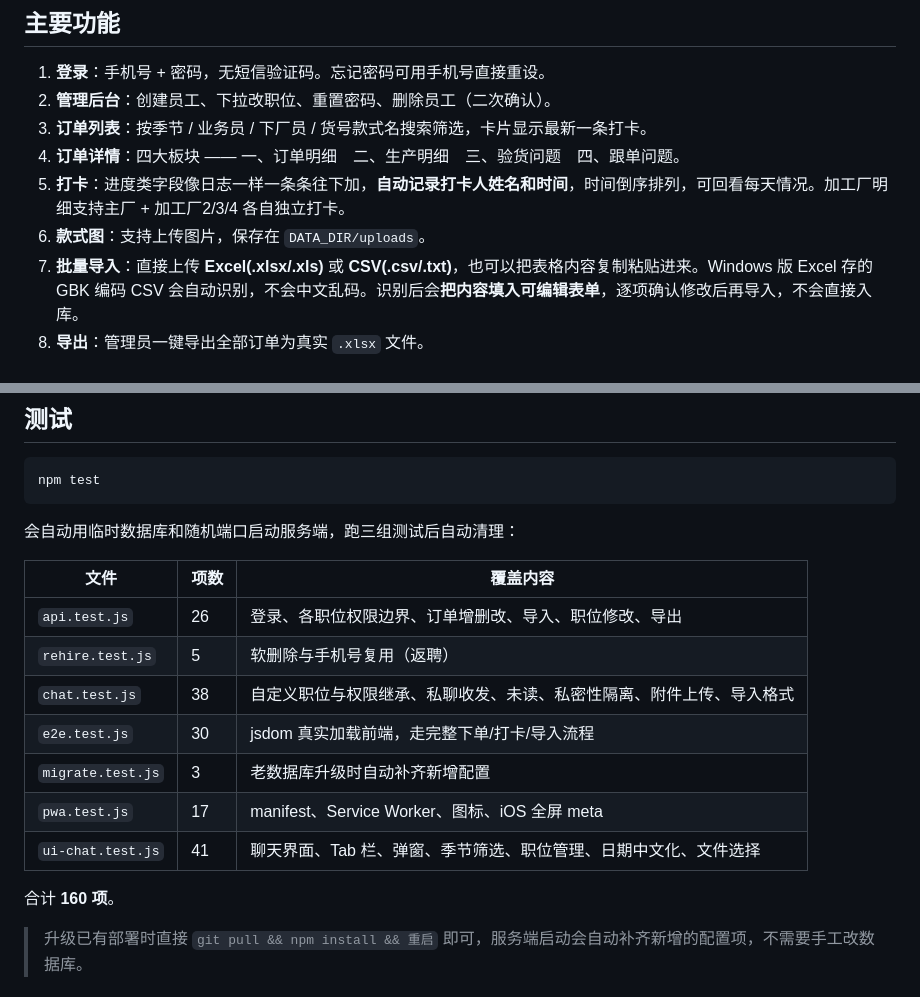
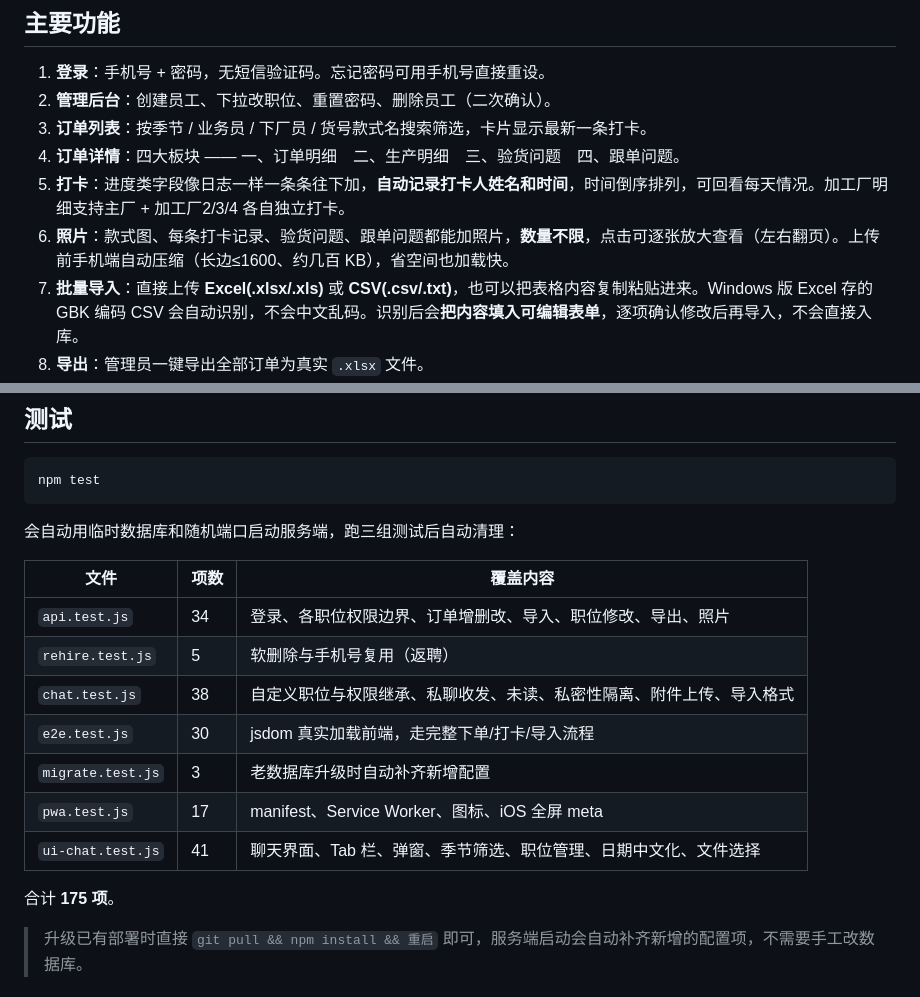
Before and after one commit to HuangREPUBLIC/daka-system, a Markdown page: README.md, 2 parts joined by grey strips. Rendered like a GitHub page.

Commit message:
文档：补上照片功能与测试数（175 项）
Co-Authored-By: Claude Opus 4.8 <noreply@anthropic.com>

```diff
--- a/README.md
+++ b/README.md
@@ -96,7 +96,7 @@ pm2 save && pm2 startup
 3. **订单列表**：按季节 / 业务员 / 下厂员 / 货号款式名搜索筛选，卡片显示最新一条打卡。
 4. **订单详情**：四大板块 —— 一、订单明细　二、生产明细　三、验货问题　四、跟单问题。
 5. **打卡**：进度类字段像日志一样一条条往下加，**自动记录打卡人姓名和时间**，时间倒序排列，可回看每天情况。加工厂明细支持主厂 + 加工厂2/3/4 各自独立打卡。
-6. **款式图**：支持上传图片，保存在 `DATA_DIR/uploads`。
+6. **照片**：款式图、每条打卡记录、验货问题、跟单问题都能加照片，**数量不限**，点击可逐张放大查看（左右翻页）。上传前手机端自动压缩（长边≤1600、约几百 KB），省空间也加载快。
 7. **批量导入**：直接上传 **Excel(.xlsx/.xls)** 或 **CSV(.csv/.txt)**，也可以把表格内容复制粘贴进来。Windows 版 Excel 存的 GBK 编码 CSV 会自动识别，不会中文乱码。识别后会**把内容填入可编辑表单**，逐项确认修改后再导入，不会直接入库。
 8. **导出**：管理员一键导出全部订单为真实 `.xlsx` 文件。
 9. **自定义字段**：管理员可在「订单明细」「生产明细」里增减字段，不是写死的固定表单。字段类型支持文本 / 进度打卡 / 日期 / 数字 / 下拉菜单。
@@ -179,7 +179,7 @@ npm test
 
 | 文件 | 项数 | 覆盖内容 |
 |---|---|---|
-| `api.test.js` | 26 | 登录、各职位权限边界、订单增删改、导入、职位修改、导出 |
+| `api.test.js` | 34 | 登录、各职位权限边界、订单增删改、导入、职位修改、导出、照片 |
 | `rehire.test.js` | 5 | 软删除与手机号复用（返聘） |
 | `chat.test.js` | 38 | 自定义职位与权限继承、私聊收发、未读、私密性隔离、附件上传、导入格式 |
 | `e2e.test.js` | 30 | jsdom 真实加载前端，走完整下单/打卡/导入流程 |
@@ -187,7 +187,7 @@ npm test
 | `pwa.test.js` | 17 | manifest、Service Worker、图标、iOS 全屏 meta |
 | `ui-chat.test.js` | 41 | 聊天界面、Tab 栏、弹窗、季节筛选、职位管理、日期中文化、文件选择 |
 
-合计 **160 项**。
+合计 **175 项**。
 
 > 升级已有部署时直接 `git pull && npm install && 重启` 即可，服务端启动会自动补齐新增的配置项，不需要手工改数据库。
 
```
